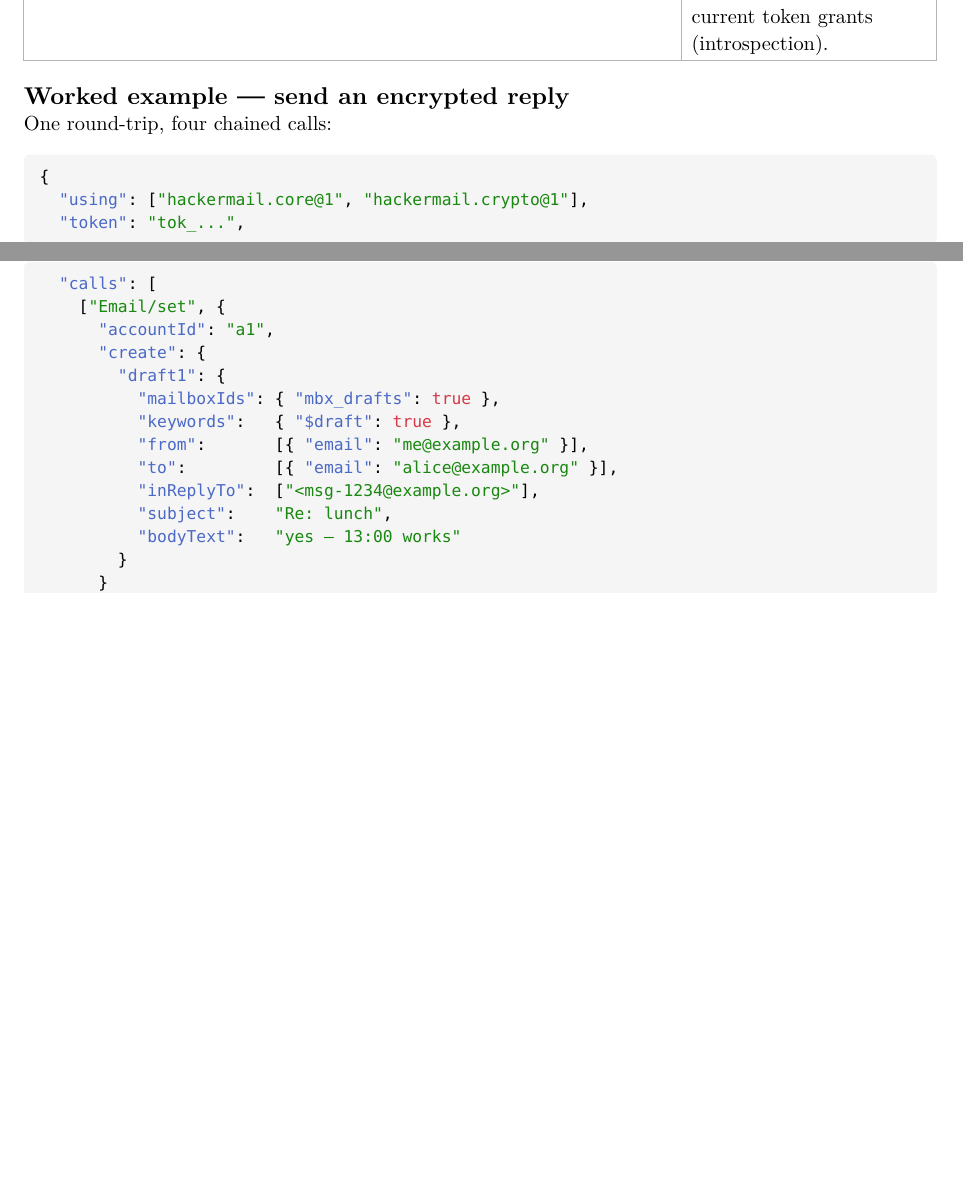
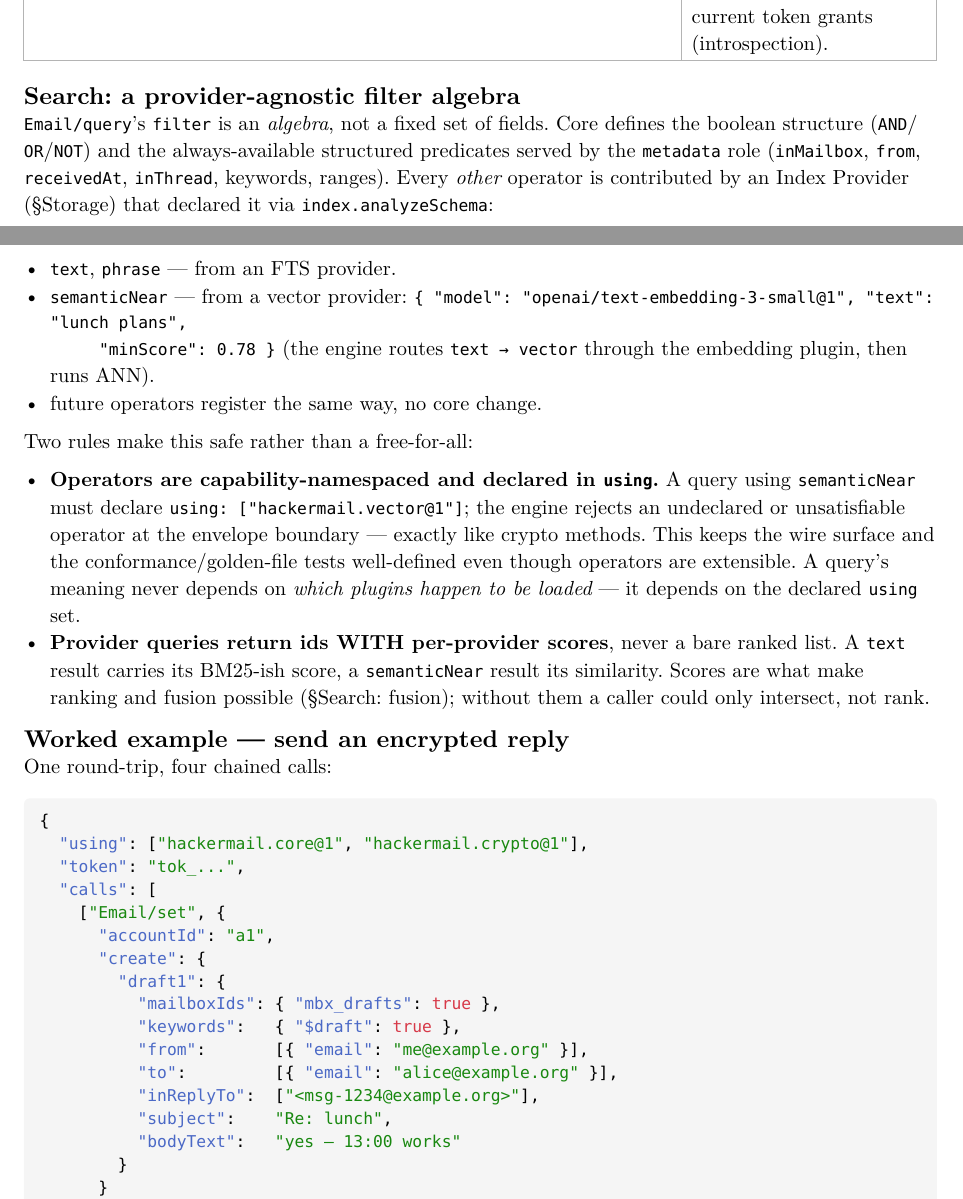
Before and after one commit to 1cedsoda/hackermail, a Typst document (docs/design.typ): two parts of pages 13 and 14 of 36, joined at a grey line, cut so that both start at the same text, the shorter picture padded with empty space. The pictures show the PDF file docs/design.pdf that the author committed with the source.

Commit message:
Make Email/query filter a provider-agnostic algebra
Core owns the boolean structure and metadata-role predicates; Index
Providers contribute operators (text, semanticNear, ...) that are
capability-namespaced and declared in using, and that return ids with
per-provider scores so ranking and fusion are possible. A query's meaning
depends on the declared using set, never on which plugins happen to be
loaded.

Co-Authored-By: Claude Opus 4.8 (1M context) <noreply@anthropic.com>

```diff
--- a/docs/design.typ
+++ b/docs/design.typ
@@ -609,6 +609,36 @@ Plus a few we add:
   [`Push/subscribe`, `Push/unsubscribe`], [Register a webhook URL for event streams.],
   [`Capability/list`], [What capabilities the current token grants (introspection).],
 )
+
+== Search: a provider-agnostic filter algebra
+`Email/query`'s `filter` is an _algebra_, not a fixed set of fields. Core
+defines the boolean structure (`AND`/`OR`/`NOT`) and the always-available
+structured predicates served by the `metadata` role (`inMailbox`, `from`,
+`receivedAt`, `inThread`, keywords, ranges). Every _other_ operator is
+contributed by an Index Provider (§Storage) that declared it via
+`index.analyzeSchema`:
+
+- `text`, `phrase` — from an FTS provider.
+- `semanticNear` — from a vector provider:
+  `{ "model": "openai/text-embedding-3-small@1", "text": "lunch plans",
+     "minScore": 0.78 }` (the engine routes `text → vector` through the
+  embedding plugin, then runs ANN).
+- future operators register the same way, no core change.
+
+Two rules make this safe rather than a free-for-all:
+
+- *Operators are capability-namespaced and declared in `using`.* A query
+  using `semanticNear` must declare `using: ["hackermail.vector@1"]`; the
+  engine rejects an undeclared or unsatisfiable operator at the envelope
+  boundary — exactly like crypto methods. This keeps the wire surface and
+  the conformance/golden-file tests well-defined even though operators are
+  extensible. A query's meaning never depends on _which plugins happen to
+  be loaded_ — it depends on the declared `using` set.
+- *Provider queries return ids WITH per-provider scores*, never a bare
+  ranked list. A `text` result carries its BM25-ish score, a
+  `semanticNear` result its similarity. Scores are what make ranking and
+  fusion possible (§Search: fusion); without them a caller could only
+  intersect, not rank.
 
 == Worked example — send an encrypted reply
 One round-trip, four chained calls:
```
Also changed, not shown: docs/design.pdf, docs/design.typ (5 more changed lines).
